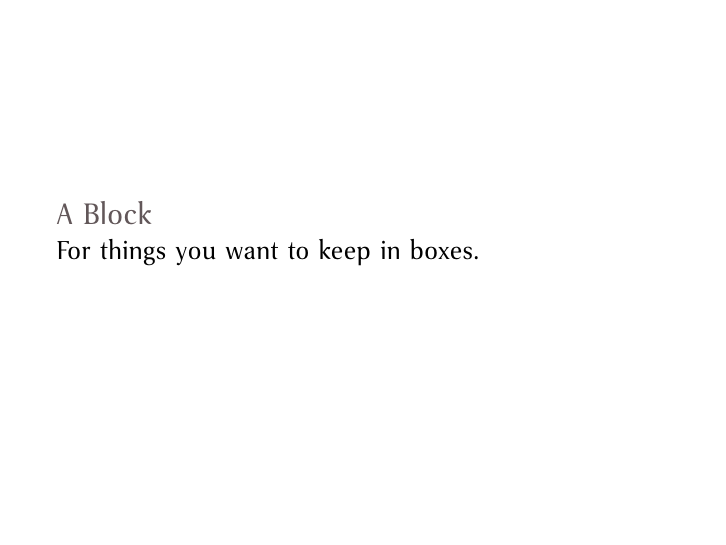
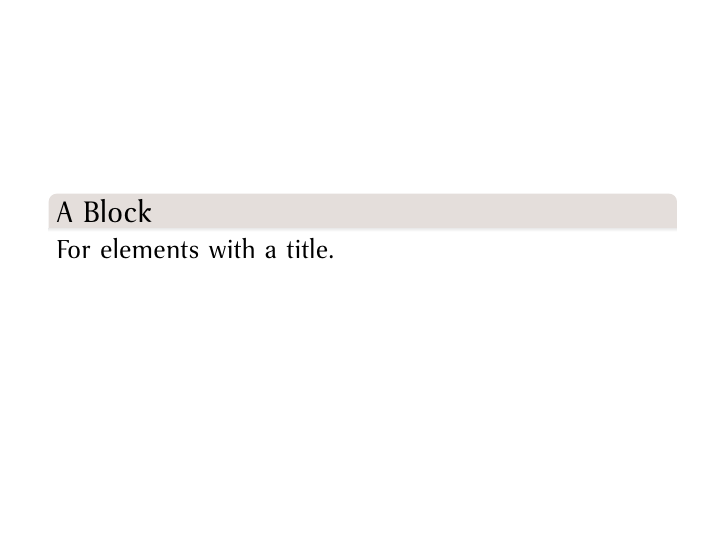
Before and after one commit to qznc/nakedbeamer, LaTeX slides (example.tex, which reads beamerthemenaked.sty): page 6 of 10. Compiled offline with pdfLaTeX.

Commit message:
Change block layout

```diff
--- a/beamerthemenaked.sty
+++ b/beamerthemenaked.sty
@@ -6,6 +6,7 @@
 % default colors (black on white)
 \definecolor{darkgray}{cmyk}{0.7,0.7,0.7,0}
 \definecolor{gray}{cmyk}{0.3,0.3,0.3,0}
+\definecolor{lightgray}{cmyk}{0.1,0.1,0.1,0}
 
 \setbeamercolor{background canvas}{bg=white}
 \setbeamercolor{normal text}{fg=black}
@@ -13,8 +14,8 @@
 \setbeamercolor{section in toc}{fg=gray}
 \setbeamercolor{box title}{fg=gray}
 
-\setbeamercolor{block title}{fg=darkgray}
-\setbeamercolor{block title alerted}{fg=red}
+\setbeamercolor{block title}{bg=lightgray,fg=black}
+\setbeamercolor{block title alerted}{use=block title,fg=red}
 \setbeamercolor{block title example}{use=block title}
 
 \setbeamercolor{itemize item}{fg=gray}
@@ -47,6 +48,8 @@
 	\node[text opacity=0.2,xshift=2cm] at (current page.west) {\fontfamily{ptm}\fontsize{400pt}{96pt}\selectfont ''};
 	\end{tikzpicture}}
 \setbeamertemplate{quote end}{}
+
+\setbeamertemplate{blocks}[rounded]
 
 \setbeamertemplate{title page}
 {
--- a/example.tex
+++ b/example.tex
@@ -43,7 +43,7 @@ not her slides.
 
 \begin{frame}
 \begin{block}{A Block}
-   For things you want to keep in boxes.
+   For elements with a title.
 \end{block}
 \end{frame}
 
```
